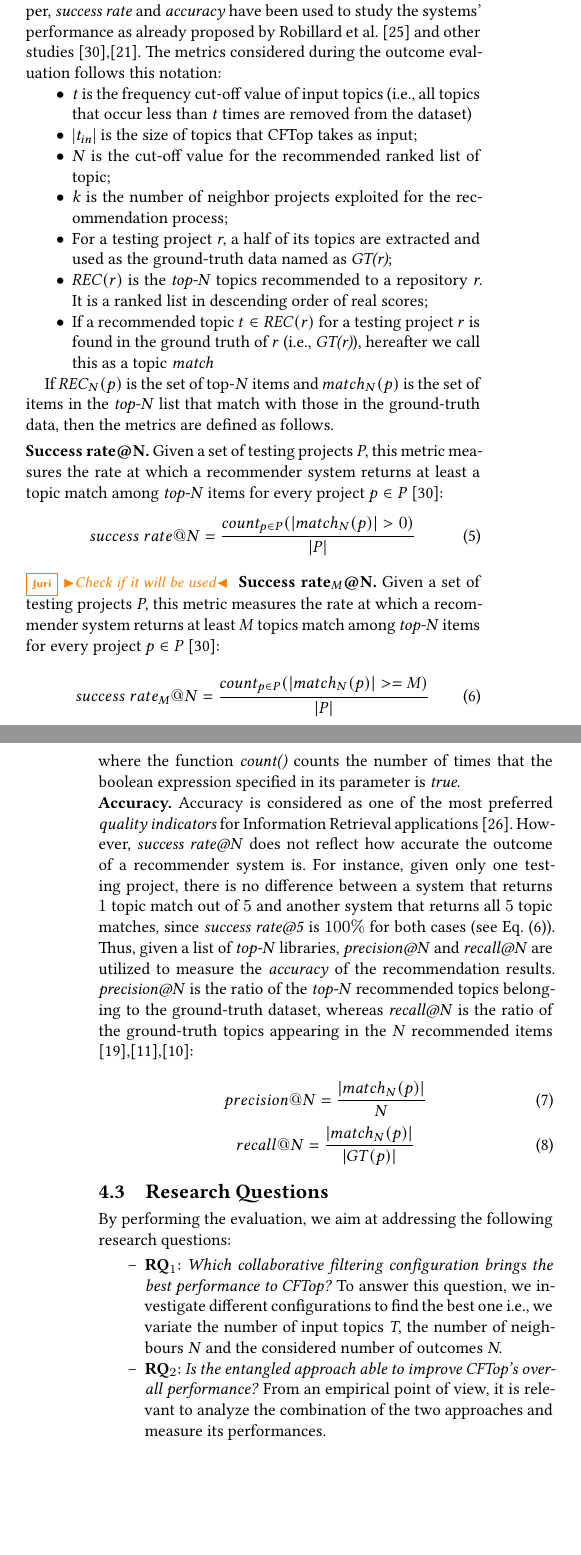
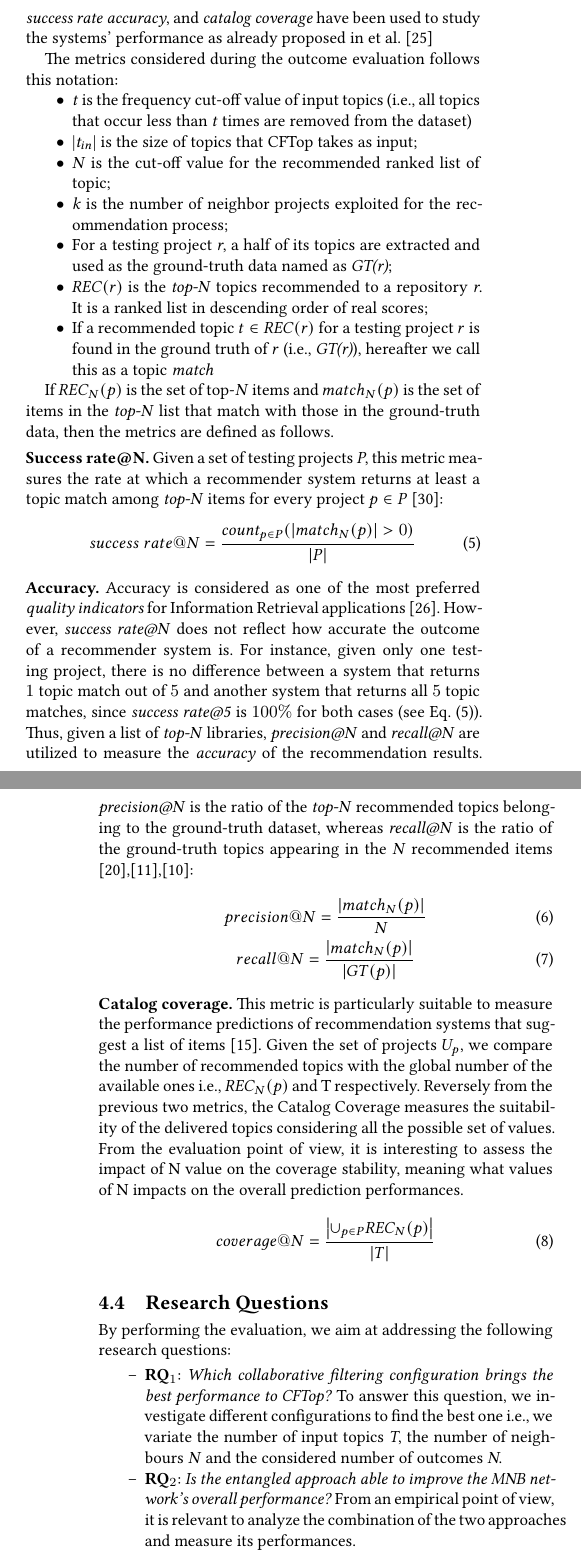
Before and after one commit to MDEGroup/ESEM2020, a LaTeX paper (ESEM2020.tex, which reads src/Evaluation.tex): two parts of the columns of pages 6 and 7 of 10, joined at a grey line, cut so that both start at the same text, the shorter picture padded with empty space. Compiled offline with XeLaTeX.

Commit message:
add catalog coverage

```diff
--- a/src/Evaluation.tex
+++ b/src/Evaluation.tex
@@ -108,7 +108,15 @@ For each testing project \emph{p}, we randomly delete half topics and save it as
 
 The \code{Split topic phase} resembles a real development process where a developer has already included some topics in his repository and waits for recommendations \ie additional topics to be incorporated. \CT recommender system is expected to provide her with the other half, \ie \emph{GT(p)}.
 
-\JDR{Rephrase}There are several metrics available to evaluate a ranked list of recommended items \cite{DBLP:conf/rweb/NoiaO15}. In the scope of this paper, \emph{success rate} and \emph{accuracy} have been used to study the systems' performance as already proposed by Robillard \etal~\cite{Robillard:2014:RSS:2631387} and other studies~\cite{6671293},\cite{Nguyen:2015:ESP:2740908.2742141}. The metrics considered during the outcome evaluation follows this notation:
+\subsection{Metrics' definition}
+
+
+\JDR{Rephrase}There are several metrics available to evaluate a ranked list of recommended items \cite{DBLP:conf/rweb/NoiaO15}. In the scope of this paper, \emph{success rate} \emph{accuracy}, and \emph{catalog coverage} have been used to study the systems' performance as already proposed in \etal~\cite{Robillard:2014:RSS:2631387}
+
+
+% and other studies~\cite{6671293},\cite{Nguyen:2015:ESP:2740908.2742141}.
+
+ The metrics considered during the outcome evaluation follows this notation:
 
 \begin{itemize}[noitemsep,topsep=0pt]
 	\item \emph{t} is the frequency cut-off value of input topics (\ie all topics that occur less than \emph{t} times are removed from the dataset)
@@ -135,16 +143,20 @@ success\ rate@N=\frac{ count_{p \in P}( \left | match_{N}(p) \right | > 0 ) }{\l
 
 \vspace{.1cm}
 \vspace{.1cm}
-\noindent \JDR{Check if it will be used} \textbf{Success rate$_M$@N.} Given a set of testing projects \emph{P}, this metric measures the rate at which a recommender system returns at least $M$ topics match among \emph{top-N} items for every project $p \in P$ \cite{6671293}: %It is formally defined as given below:
-\vspace{-.1cm}
 
-\begin{equation} \label{eqn:RecallRate}
-success\ rate_M@N=\frac{ count_{p \in P}( \left | match_{N}(p) \right | >= M ) }{\left | P \right |} %\times 100\%
-%success\ rate@N=\frac{ count_{p \in P}( \left | GT(p) \bigcap (\cup_{r=1}^{N} REC_{r}(p)) \right | > 0 ) }{\left | P \right |}
-\end{equation}
 
-\vspace{.1cm}
-\noindent where the function \emph{count()} counts the number of times that the boolean expression specified in its parameter is \emph{true}.
+
+
+%\noindent \JDR{Check if it will be used} \textbf{Success rate$_M$@N.} Given a set of testing projects \emph{P}, this metric measures the rate at which a recommender system returns at least $M$ topics match among \emph{top-N} items for every project $p \in P$ \cite{6671293}: %It is formally defined as given below:
+%\vspace{-.1cm}
+%
+%\begin{equation} \label{eqn:RecallRate}
+%success\ rate_M@N=\frac{ count_{p \in P}( \left | match_{N}(p) \right | >= M ) }{\left | P \right |} %\times 100\%
+%%success\ rate@N=\frac{ count_{p \in P}( \left | GT(p) \bigcap (\cup_{r=1}^{N} REC_{r}(p)) \right | > 0 ) }{\left | P \right |}
+%\end{equation}
+%
+%\vspace{.1cm}
+%\noindent where the function \emph{count()} counts the number of times that the boolean expression specified in its parameter is \emph{true}.
 
 \noindent \textbf{Accuracy.} Accuracy is considered as one of the most preferred \emph{quality indicators} for Information Retrieval applications \cite{Saracevic:1995:EEI:215206.215351}. However, \emph{success rate@N} does not reflect how accurate the outcome of a recommender system is. For instance, given only one testing project, there is no difference between a system that returns $1$ topic match out of $5$ and another system that returns all $5$ topic matches, since \emph{success rate@5} is $100\%$ for both cases (see Eq.~\eqref{eqn:RecallRate}). Thus, given a list of \emph{top-N} libraries, \emph{precision@N} and \emph{recall@N} are utilized to measure the \emph{accuracy} of the recommendation results. \emph{precision@N} is the ratio of the \emph{top-N} recommended topics belonging to the ground-truth dataset, whereas \emph{recall@N} is the ratio of the ground-truth topics appearing in the \emph{N} recommended items \cite{Nguyen:2019:FRS:3339505.3339636},\cite{DiNoia:2012:LOD:2362499.2362501},\cite{Davis:2006:RPR:1143844.1143874}: %,Nguyen:2015:CRV:2942298.2942305 %}. A concrete definition for the metrics is given below \cite{
 
@@ -162,9 +174,22 @@ recall@N = \frac{ \left | match_{N}(p) \right | }{\left | GT(p) \right |}
 \end{equation}
 %\vspace{-.1cm}
 
+\vspace{.1cm}
+\vspace{.1cm}
 
 
 
+\noindent \textbf{Catalog coverage.} This metric is particularly suitable to measure the performance predictions of recommendation systems that suggest a list of items \cite{ge_beyond_2010}. Given the set of projects $U_p$, we compare the number of recommended topics with the global number of the available ones \ie $ REC_{N}(p)$ and T respectively. Reversely from the previous two metrics, the Catalog Coverage measures the suitability of the delivered topics considering all the possible set of values. From the evaluation point of view, it is interesting to assess the impact of N value on the coverage stability, meaning what values of N impacts on the overall prediction performances.
+
+
+
+\begin{equation}\label{eqn:Coverage}
+%coverage = \frac{\left | \cup_{p\in P} \left [  \cup_{r=1}^{N} REC_{r}(p) \right ] \right | }{\left | L \right |}
+coverage@N = \frac{\left | \cup_{p\in P} REC_{N}(p) \right | }{\left | T \right |}
+\end{equation}
+
+\vspace{.1cm}
+\vspace{.1cm}
 
 
 
```
Also changed, not shown: ESEM2020.bib (+20 -0 lines), commands.tex (+1 -1 lines), src/ExperimentalResults.tex (+2 -2 lines), ESEM2020.pdf, src/Evaluation.tex (2 more changed lines).
